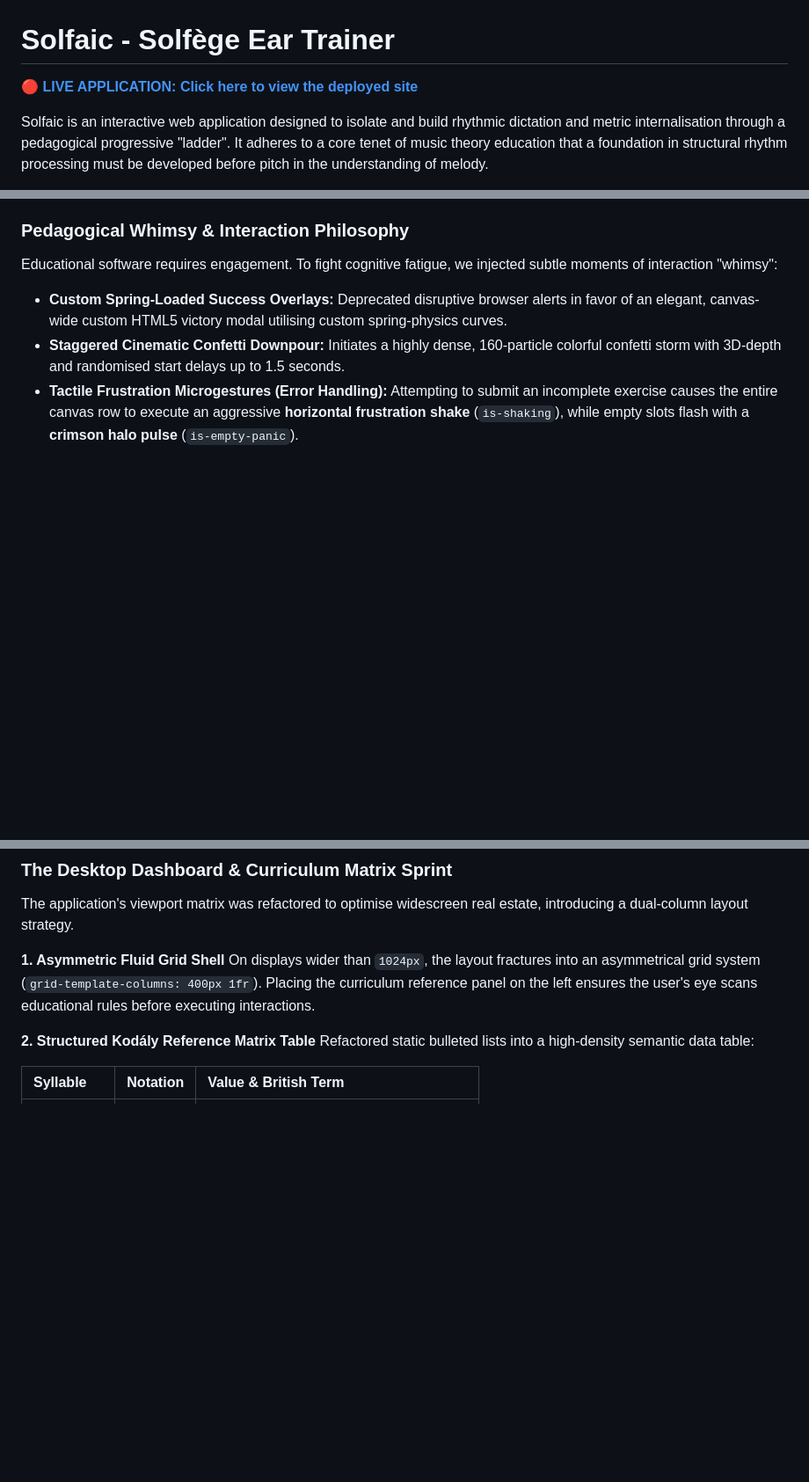
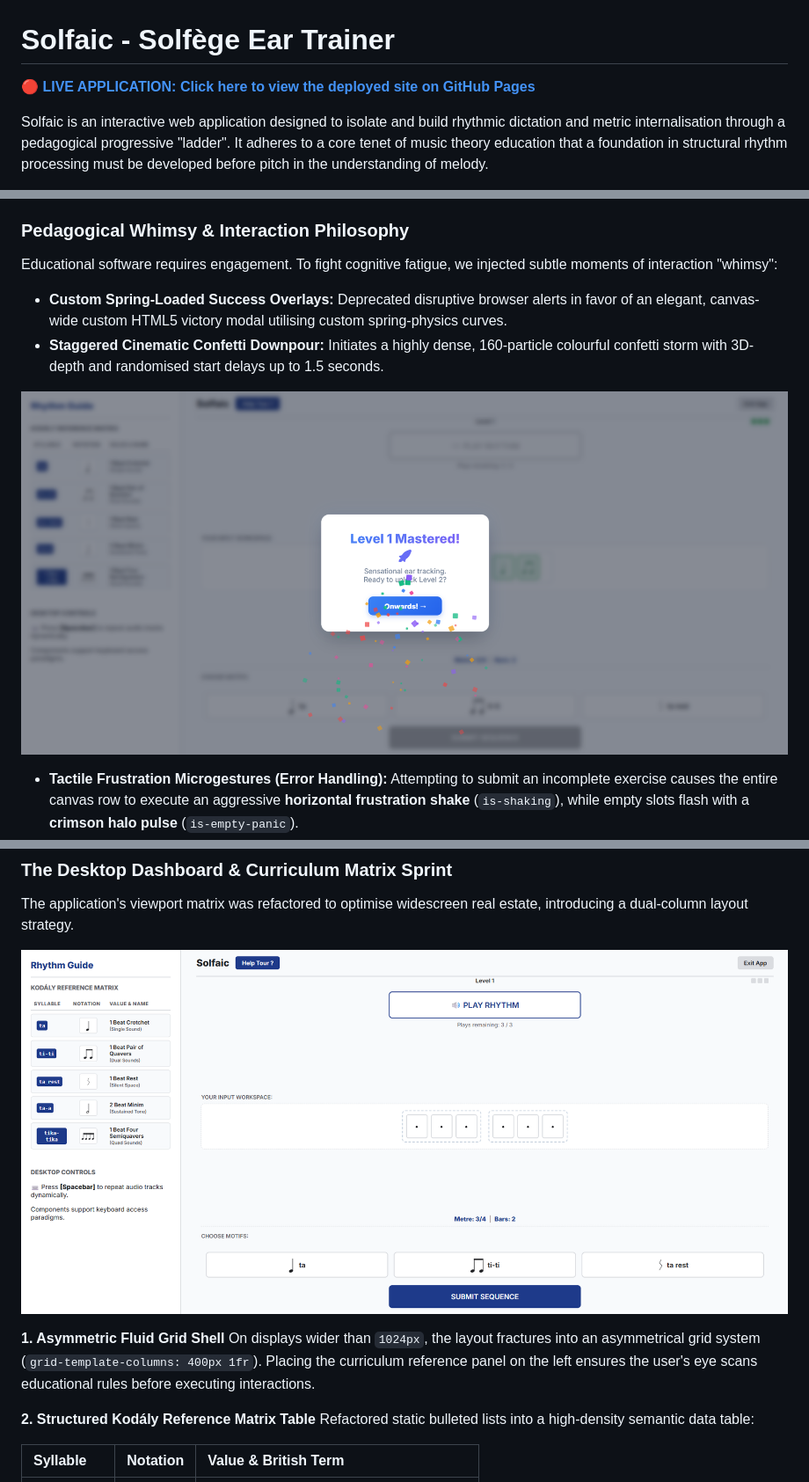
Before and after one commit to StockoL/solfaic, a Markdown page: README.md, 3 parts joined by grey strips. Shown: that part at 88% size. Rendered like a GitHub page; pictures changed too: docs/screenshots/confetti_celebration_screenshot.png (added), docs/screenshots/desktop_dashboard_screenshot.png (added); blank space fills up the shorter version.

```diff
--- a/README.md
+++ b/README.md
@@ -1,6 +1,6 @@
 # Solfaic - Solfège Ear Trainer
 
-**[🔴 LIVE APPLICATION: Click here to view the deployed site](https://stockol.github.io/solfaic/)**
+**[🔴 LIVE APPLICATION: Click here to view the deployed site on GitHub Pages](https://stockol.github.io/solfaic/)**
 
 Solfaic is an interactive web application designed to isolate and build rhythmic dictation and metric internalisation through a pedagogical progressive "ladder". It adheres to a core tenet of music theory education that a foundation in structural rhythm processing must be developed before pitch in the understanding of melody.
 
@@ -107,7 +107,10 @@ _Focus: Pedagogy, motif-based learning, and consistency._
 Educational software requires engagement. To fight cognitive fatigue, we injected subtle moments of interaction "whimsy":
 
 - **Custom Spring-Loaded Success Overlays:** Deprecated disruptive browser alerts in favor of an elegant, canvas-wide custom HTML5 victory modal utilising custom spring-physics curves.
-- **Staggered Cinematic Confetti Downpour:** Initiates a highly dense, 160-particle colorful confetti storm with 3D-depth and randomised start delays up to 1.5 seconds.
+- **Staggered Cinematic Confetti Downpour:** Initiates a highly dense, 160-particle colourful confetti storm with 3D-depth and randomised start delays up to 1.5 seconds.
+
+![Confetti Downpour](docs/screenshots/confetti_celebration_screenshot.png)
+
 - **Tactile Frustration Microgestures (Error Handling):** Attempting to submit an incomplete exercise causes the entire canvas row to execute an aggressive **horizontal frustration shake** (`is-shaking`), while empty slots flash with a **crimson halo pulse** (`is-empty-panic`).
 - **Touch-First Sensation Mapping:** Hover definitions are suppressed entirely on mobile to eliminate sticky layout scaling freezes. Touch inputs focus exclusively on the high-fidelity `:active` state, delivering a crisp, immediate touch-down spring compression feel (`scale(0.96)`) the precise millisecond a finger makes contact.
 
@@ -150,6 +153,8 @@ Maps how the browser UI, Central Engine, and Web Audio API share execution data
 
 The application's viewport matrix was refactored to optimise widescreen real estate, introducing a dual-column layout strategy.
 
+![Screenshot of Desktop Dashboard](docs/screenshots/desktop_dashboard_screenshot.png)
+
 **1. Asymmetric Fluid Grid Shell**
 On displays wider than `1024px`, the layout fractures into an asymmetrical grid system (`grid-template-columns: 400px 1fr`). Placing the curriculum reference panel on the left ensures the user's eye scans educational rules before executing interactions.
 
```
Also changed, not shown: other parts of README.md (+9 -1 lines), docs/screenshots/error_workflow_screenshot.png (added), docs/screenshots/focus_ring_modifier_screenshot.png (added), docs/screenshots/mobile_drawer.png (added), docs/screenshots/syntax_dictionary_screenshot.png (added).
